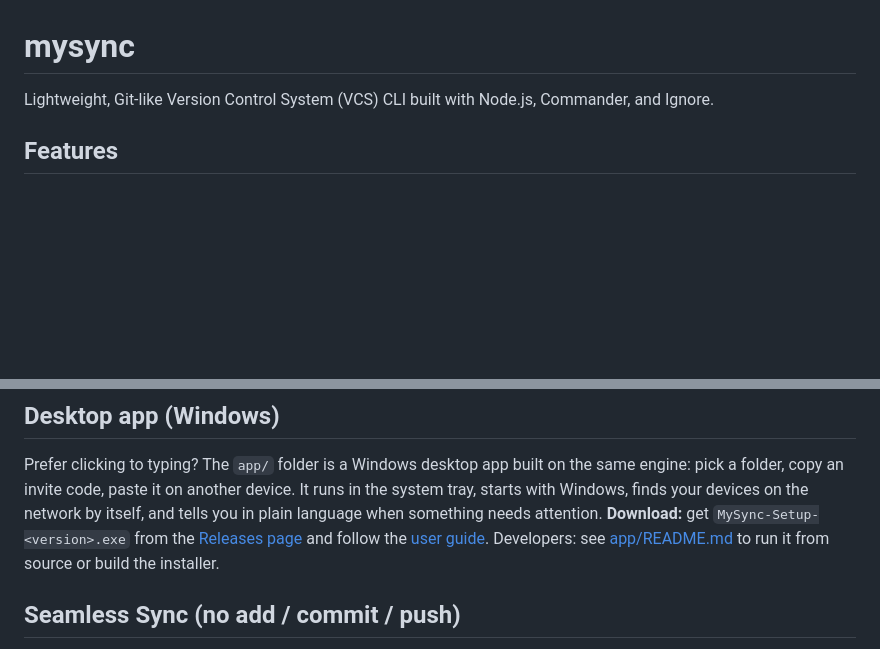
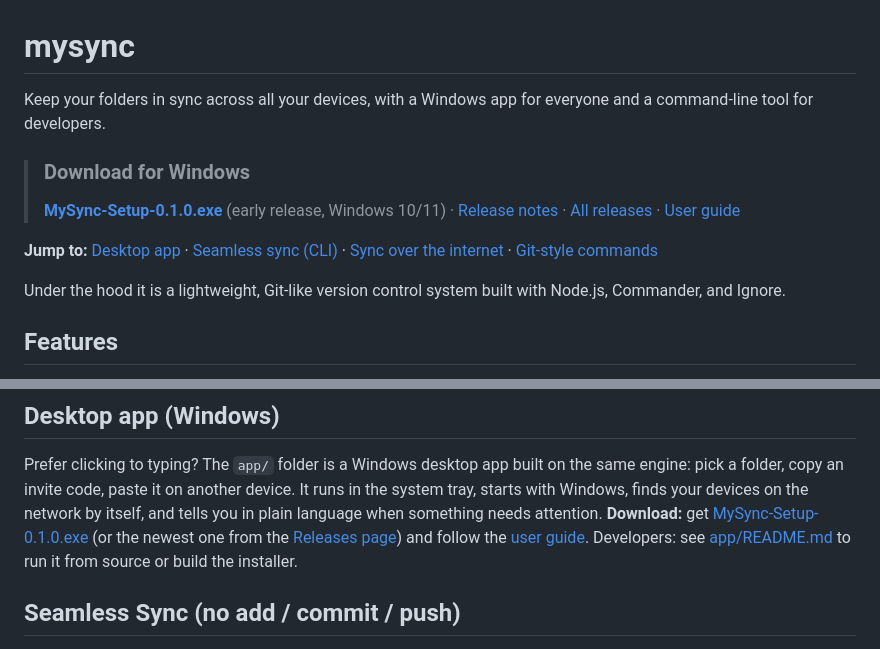
Before and after one commit to Abhash157/mysync, a Markdown page: README.md, 2 parts joined by grey strips. GitHub-like rendering; blank space fills up the shorter version.

Commit message:
Link the Windows release prominently from the main README

```diff
--- a/README.md
+++ b/README.md
@@ -1,6 +1,14 @@
 # mysync
 
-Lightweight, Git-like Version Control System (VCS) CLI built with Node.js, Commander, and Ignore.
+Keep your folders in sync across all your devices, with a Windows app for everyone and a command-line tool for developers.
+
+> ### Download for Windows
+> **[MySync-Setup-0.1.0.exe](https://github.com/Abhash157/mysync/releases/download/app-v0.1.0/MySync-Setup-0.1.0.exe)** (early release, Windows 10/11)
+> · [Release notes](https://github.com/Abhash157/mysync/releases/tag/app-v0.1.0) · [All releases](https://github.com/Abhash157/mysync/releases) · [User guide](docs/app-guide.md)
+
+**Jump to:** [Desktop app](#desktop-app-windows) · [Seamless sync (CLI)](#seamless-sync-no-add--commit--push) · [Sync over the internet](#sync-over-the-internet-hub--workspace-names) · [Git-style commands](#available-commands)
+
+Under the hood it is a lightweight, Git-like version control system built with Node.js, Commander, and Ignore.
 
 ## Features
 
@@ -53,7 +61,7 @@ npm link
 ## Desktop app (Windows)
 
 Prefer clicking to typing? The `app/` folder is a Windows desktop app built on the same engine: pick a folder, copy an invite code, paste it on another device. It runs in the system tray, starts with Windows, finds your devices on the network by itself, and tells you in plain language when something needs attention.
-**Download:** get `MySync-Setup-<version>.exe` from the [Releases page](https://github.com/Abhash157/mysync/releases) and follow the [user guide](docs/app-guide.md). Developers: see [app/README.md](app/README.md) to run it from source or build the installer.
+**Download:** get [MySync-Setup-0.1.0.exe](https://github.com/Abhash157/mysync/releases/download/app-v0.1.0/MySync-Setup-0.1.0.exe) (or the newest one from the [Releases page](https://github.com/Abhash157/mysync/releases)) and follow the [user guide](docs/app-guide.md). Developers: see [app/README.md](app/README.md) to run it from source or build the installer.
 
 ## Seamless Sync (no add / commit / push)
 
```
